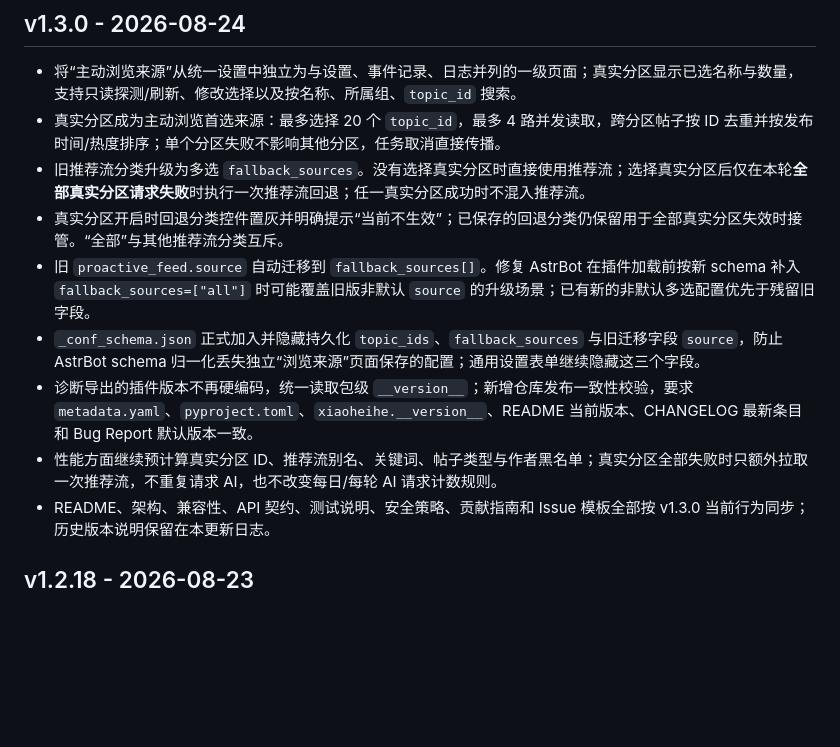
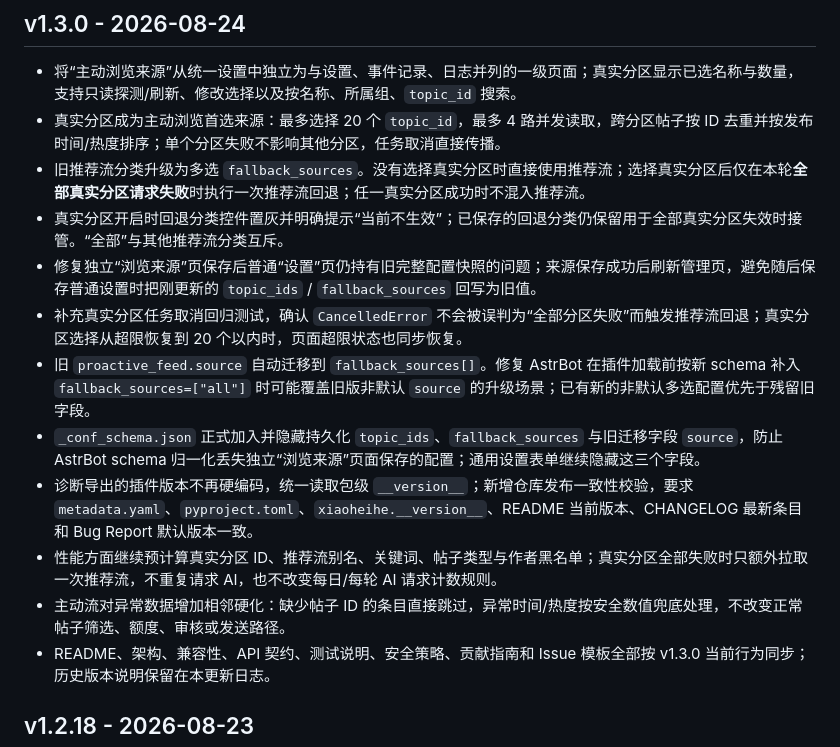
Before and after one commit to 674537331/astrbot_plugin_xiaoheihe_adapter, a Markdown page: CHANGELOG.md, the part around the change. GitHub-like rendering; blank space fills up the shorter version.

Commit message:
docs: record v1.3.0 full code audit fixes

```diff
--- a/CHANGELOG.md
+++ b/CHANGELOG.md
@@ -6,10 +6,13 @@
 - 真实分区成为主动浏览首选来源：最多选择 20 个 `topic_id`，最多 4 路并发读取，跨分区帖子按 ID 去重并按发布时间/热度排序；单个分区失败不影响其他分区，任务取消直接传播。
 - 旧推荐流分类升级为多选 `fallback_sources`。没有选择真实分区时直接使用推荐流；选择真实分区后仅在本轮**全部真实分区请求失败**时执行一次推荐流回退；任一真实分区成功时不混入推荐流。
 - 真实分区开启时回退分类控件置灰并明确提示“当前不生效”；已保存的回退分类仍保留用于全部真实分区失效时接管。“全部”与其他推荐流分类互斥。
+- 修复独立“浏览来源”页保存后普通“设置”页仍持有旧完整配置快照的问题；来源保存成功后刷新管理页，避免随后保存普通设置时把刚更新的 `topic_ids` / `fallback_sources` 回写为旧值。
+- 补充真实分区任务取消回归测试，确认 `CancelledError` 不会被误判为“全部分区失败”而触发推荐流回退；真实分区选择从超限恢复到 20 个以内时，页面超限状态也同步恢复。
 - 旧 `proactive_feed.source` 自动迁移到 `fallback_sources[]`。修复 AstrBot 在插件加载前按新 schema 补入 `fallback_sources=["all"]` 时可能覆盖旧版非默认 `source` 的升级场景；已有新的非默认多选配置优先于残留旧字段。
 - `_conf_schema.json` 正式加入并隐藏持久化 `topic_ids`、`fallback_sources` 与旧迁移字段 `source`，防止 AstrBot schema 归一化丢失独立“浏览来源”页面保存的配置；通用设置表单继续隐藏这三个字段。
 - 诊断导出的插件版本不再硬编码，统一读取包级 `__version__`；新增仓库发布一致性校验，要求 `metadata.yaml`、`pyproject.toml`、`xiaoheihe.__version__`、README 当前版本、CHANGELOG 最新条目和 Bug Report 默认版本一致。
 - 性能方面继续预计算真实分区 ID、推荐流别名、关键词、帖子类型与作者黑名单；真实分区全部失败时只额外拉取一次推荐流，不重复请求 AI，也不改变每日/每轮 AI 请求计数规则。
+- 主动流对异常数据增加相邻硬化：缺少帖子 ID 的条目直接跳过，异常时间/热度按安全数值兜底处理，不改变正常帖子筛选、额度、审核或发送路径。
 - README、架构、兼容性、API 契约、测试说明、安全策略、贡献指南和 Issue 模板全部按 v1.3.0 当前行为同步；历史版本说明保留在本更新日志。
 
 ## v1.2.18 - 2026-08-23
```
